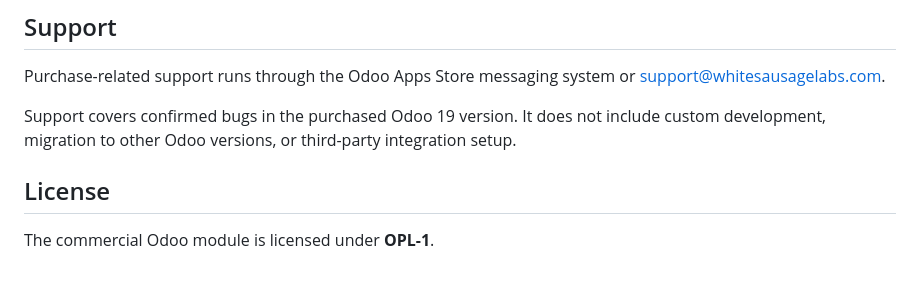
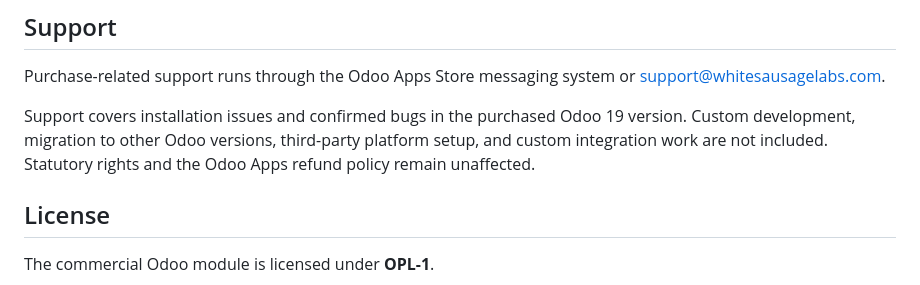
Before and after one commit to WhiteSausageLabs/gf_mcp_webhook_hub, a Markdown page: README.md, the part around the change. Drawn GitHub-style.

Commit message:
Clarify support scope

```diff
--- a/README.md
+++ b/README.md
@@ -176,7 +176,7 @@ Odoo Apps Store listing: pending publication. Planned listing URL: https://apps.
 
 Purchase-related support runs through the Odoo Apps Store messaging system or support@whitesausagelabs.com.
 
-Support covers confirmed bugs in the purchased Odoo 19 version. It does not include custom development, migration to other Odoo versions, or third-party integration setup.
+Support covers installation issues and confirmed bugs in the purchased Odoo 19 version. Custom development, migration to other Odoo versions, third-party platform setup, and custom integration work are not included. Statutory rights and the Odoo Apps refund policy remain unaffected.
 
 ## License
 
```
